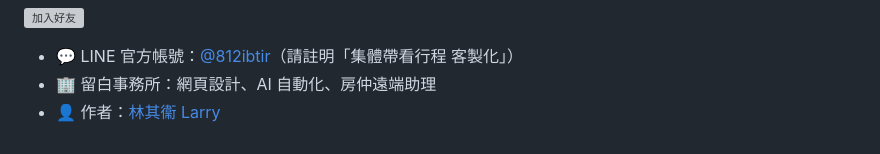
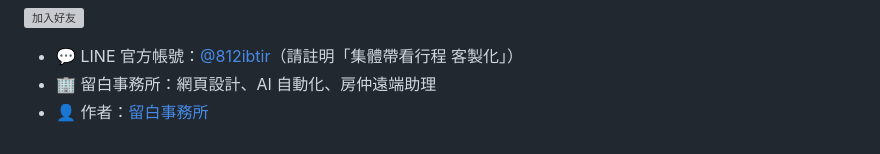
Before and after one commit to Larryveryhandsome/tw-showing-route, a Markdown page: README.md, the part around the change. GitHub-like rendering; grey boxes are pictures that could not be loaded.

Commit message:
README 作者改為留白事務所（移除個人姓名）
Co-Authored-By: Claude Opus 5.5 <noreply@anthropic.com>

```diff
--- a/README.md
+++ b/README.md
@@ -126,4 +126,4 @@ npm test
 
 - 💬 LINE 官方帳號：[@812ibtir](https://lin.ee/pdYGARu)（請註明「集體帶看行程 客製化」）
 - 🏢 留白事務所：網頁設計、AI 自動化、房仲遠端助理
-- 👤 作者：[林其衞 Larry](https://github.com/Larryveryhandsome)
+- 👤 作者：[留白事務所](https://github.com/Larryveryhandsome)
```
